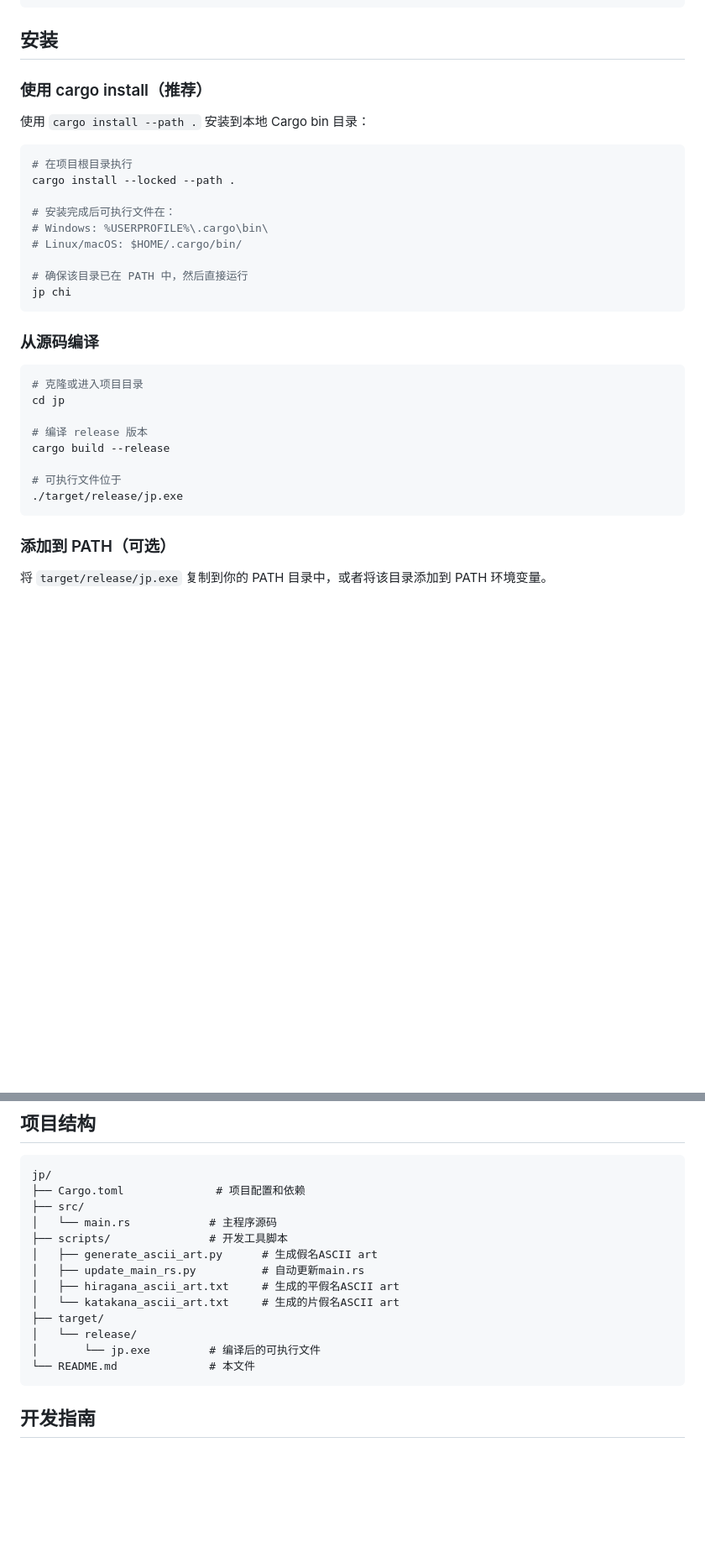
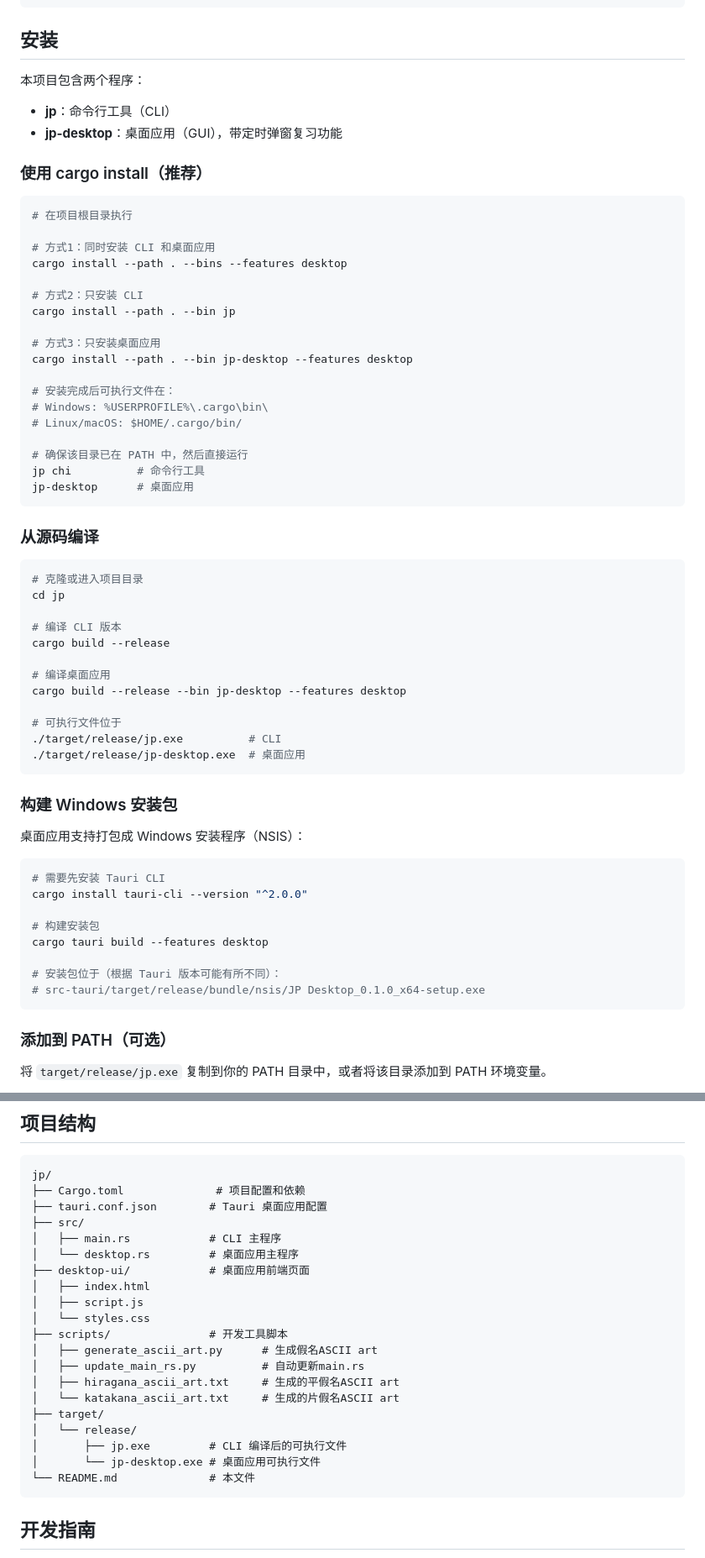
Before and after one commit to xuzhougeng/flashcard-rs, a Markdown page: README.md, 2 parts joined by grey strips. Shown: that part at 84% size. Drawn GitHub-style; blank space fills up the shorter version.

Commit message:
docs: update README with desktop app installation and usage
- Add desktop app features overview\n- Document cargo install options for both CLI and desktop\n- Add instructions for building Windows installer (NSIS)\n- Include desktop app usage examples\n- Update project structure to show desktop-related files

````diff
--- a/README.md
+++ b/README.md
@@ -54,20 +64,31 @@ jp 我喜欢编程
 
 ## 安装
 
+本项目包含两个程序：
+- **jp**：命令行工具（CLI）
+- **jp-desktop**：桌面应用（GUI），带定时弹窗复习功能
+
 ### 使用 cargo install（推荐）
-
-使用 `cargo install --path .` 安装到本地 Cargo bin 目录：
 
 ```bash
 # 在项目根目录执行
-cargo install --locked --path .
+
+# 方式1：同时安装 CLI 和桌面应用
+cargo install --path . --bins --features desktop
+
+# 方式2：只安装 CLI
+cargo install --path . --bin jp
+
+# 方式3：只安装桌面应用
+cargo install --path . --bin jp-desktop --features desktop
 
 # 安装完成后可执行文件在：
 # Windows: %USERPROFILE%\.cargo\bin\
 # Linux/macOS: $HOME/.cargo/bin/
 
 # 确保该目录已在 PATH 中，然后直接运行
-jp chi
+jp chi          # 命令行工具
+jp-desktop      # 桌面应用
 ```
 
 ### 从源码编译
@@ -76,11 +97,30 @@ jp chi
 # 克隆或进入项目目录
 cd jp
 
-# 编译 release 版本
+# 编译 CLI 版本
 cargo build --release
 
+# 编译桌面应用
+cargo build --release --bin jp-desktop --features desktop
+
 # 可执行文件位于
-./target/release/jp.exe
+./target/release/jp.exe          # CLI
+./target/release/jp-desktop.exe  # 桌面应用
+```
+
+### 构建 Windows 安装包
+
+桌面应用支持打包成 Windows 安装程序（NSIS）：
+
+```bash
+# 需要先安装 Tauri CLI
+cargo install tauri-cli --version "^2.0.0"
+
+# 构建安装包
+cargo tauri build --features desktop
+
+# 安装包位于（根据 Tauri 版本可能有所不同）：
+# src-tauri/target/release/bundle/nsis/JP Desktop_0.1.0_x64-setup.exe
 ```
 
 ### 添加到 PATH（可选）
@@ -161,8 +213,14 @@ jp 我正在学习日语
 ```
 jp/
 ├── Cargo.toml              # 项目配置和依赖
+├── tauri.conf.json        # Tauri 桌面应用配置
 ├── src/
-│   └── main.rs            # 主程序源码
+│   ├── main.rs            # CLI 主程序
+│   └── desktop.rs         # 桌面应用主程序
+├── desktop-ui/            # 桌面应用前端页面
+│   ├── index.html
+│   ├── script.js
+│   └── styles.css
 ├── scripts/               # 开发工具脚本
 │   ├── generate_ascii_art.py      # 生成假名ASCII art
 │   ├── update_main_rs.py          # 自动更新main.rs
@@ -170,7 +228,8 @@ jp/
 │   └── katakana_ascii_art.txt     # 生成的片假名ASCII art
 ├── target/
 │   └── release/
-│       └── jp.exe         # 编译后的可执行文件
+│       ├── jp.exe         # CLI 编译后的可执行文件
+│       └── jp-desktop.exe # 桌面应用可执行文件
 └── README.md              # 本文件
 ```
 
````
Also changed, not shown: other parts of README.md (+23 -1 lines).
